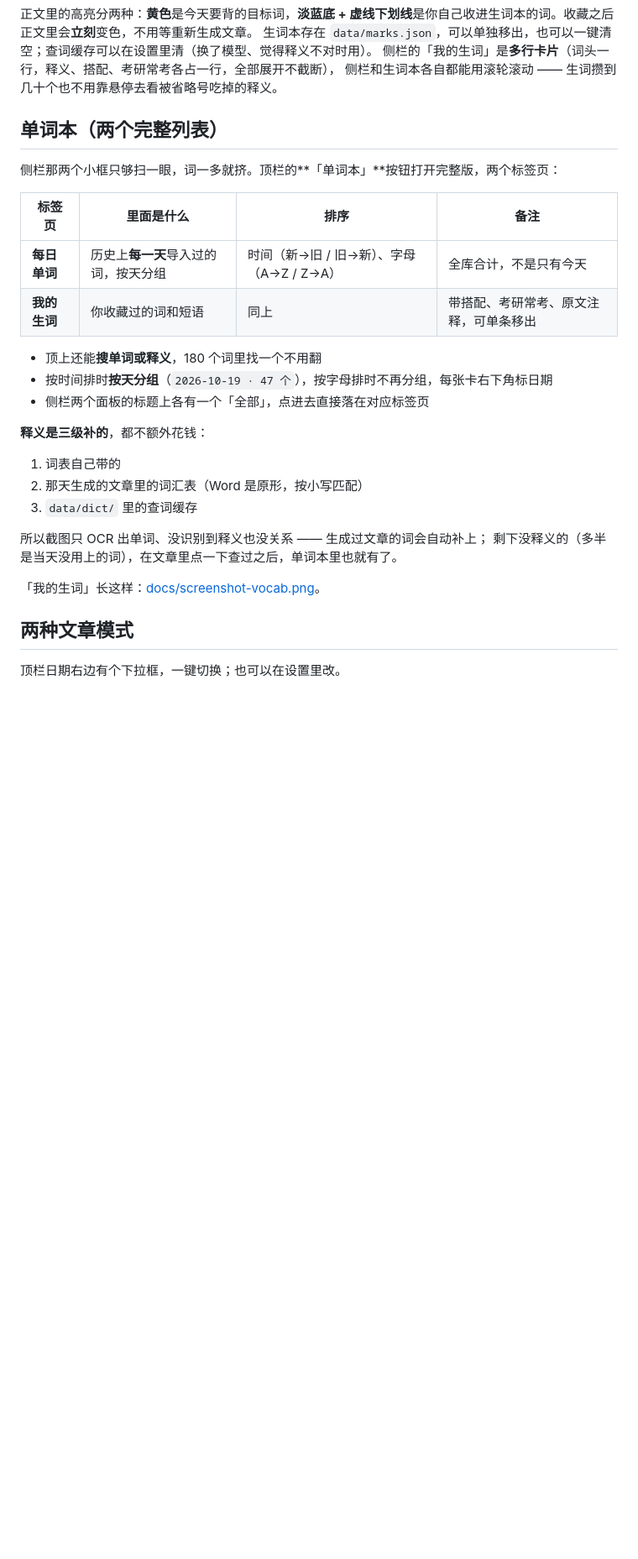
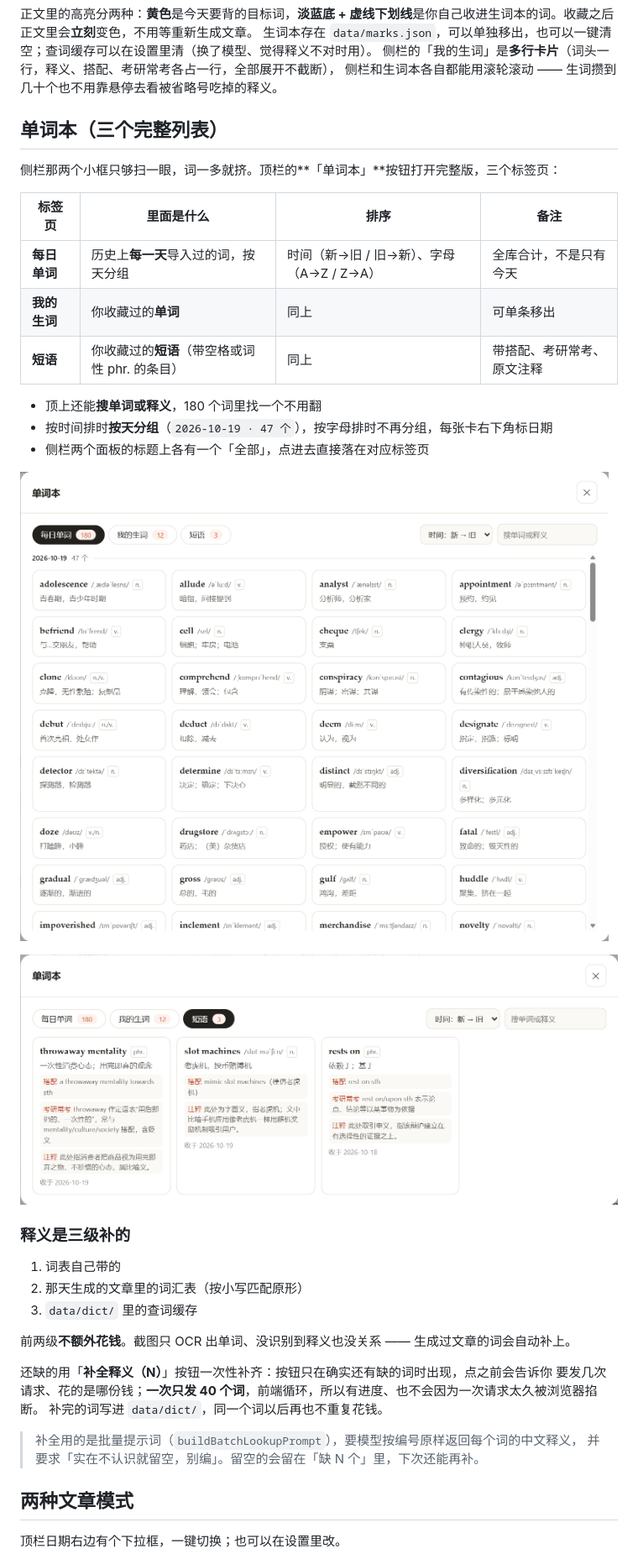
Before and after one commit to YuanCUMT/daily-reading, a Markdown page: README.md, the part around one of its changes. Shown at 84% size. Drawn GitHub-style; pictures changed too: docs/screenshot-vocab-daily.png (added), docs/screenshot-vocab-phrases.png (added); blank space fills up the shorter version.

```diff
--- a/README.md
+++ b/README.md
@@ -84,29 +84,38 @@ powershell -NoProfile -ExecutionPolicy Bypass -File tools/install-shortcut.ps1
 侧栏的「我的生词」是**多行卡片**（词头一行，释义、搭配、考研常考各占一行，全部展开不截断），
 侧栏和生词本各自都能用滚轮滚动 —— 生词攒到几十个也不用靠悬停去看被省略号吃掉的释义。
 
-## 单词本（两个完整列表）
+## 单词本（三个完整列表）
 
-侧栏那两个小框只够扫一眼，词一多就挤。顶栏的**「单词本」**按钮打开完整版，两个标签页：
+侧栏那两个小框只够扫一眼，词一多就挤。顶栏的**「单词本」**按钮打开完整版，三个标签页：
 
 | 标签页 | 里面是什么 | 排序 | 备注 |
 |---|---|---|---|
 | **每日单词** | 历史上**每一天**导入过的词，按天分组 | 时间（新→旧 / 旧→新）、字母（A→Z / Z→A） | 全库合计，不是只有今天 |
-| **我的生词** | 你收藏过的词和短语 | 同上 | 带搭配、考研常考、原文注释，可单条移出 |
+| **我的生词** | 你收藏过的**单词** | 同上 | 可单条移出 |
+| **短语** | 你收藏过的**短语**（带空格或词性 phr. 的条目） | 同上 | 带搭配、考研常考、原文注释 |
 
 - 顶上还能**搜单词或释义**，180 个词里找一个不用翻
 - 按时间排时**按天分组**（`2026-10-19 · 47 个`），按字母排时不再分组，每张卡右下角标日期
 - 侧栏两个面板的标题上各有一个「全部」，点进去直接落在对应标签页
 
-**释义是三级补的**，都不额外花钱：
+![每日单词](docs/screenshot-vocab-daily.png)
+
+![短语](docs/screenshot-vocab-phrases.png)
+
+### 释义是三级补的
 
 1. 词表自己带的
-2. 那天生成的文章里的词汇表（Word 是原形，按小写匹配）
+2. 那天生成的文章里的词汇表（按小写匹配原形）
 3. `data/dict/` 里的查词缓存
 
-所以截图只 OCR 出单词、没识别到释义也没关系 —— 生成过文章的词会自动补上；
-剩下没释义的（多半是当天没用上的词），在文章里点一下查过之后，单词本里也就有了。
+前两级**不额外花钱**。截图只 OCR 出单词、没识别到释义也没关系 —— 生成过文章的词会自动补上。
 
-「我的生词」长这样：[docs/screenshot-vocab.png](docs/screenshot-vocab.png)。
+还缺的用「**补全释义（N）**」按钮一次性补齐：按钮只在确实还有缺的词时出现，点之前会告诉你
+要发几次请求、花的是哪份钱；**一次只发 40 个词**，前端循环，所以有进度、也不会因为一次请求太久被浏览器掐断。
+补完的词写进 `data/dict/`，同一个词以后再也不重复花钱。
+
+> 补全用的是批量提示词（`buildBatchLookupPrompt`），要模型按编号原样返回每个词的中文释义，
+> 并要求「实在不认识就留空，别编」。留空的会留在「缺 N 个」里，下次还能再补。
 
 ## 两种文章模式
 
```
Also changed, not shown: other parts of README.md (+3 -3 lines), docs/screenshot-vocab.png (deleted), 9 other files.
